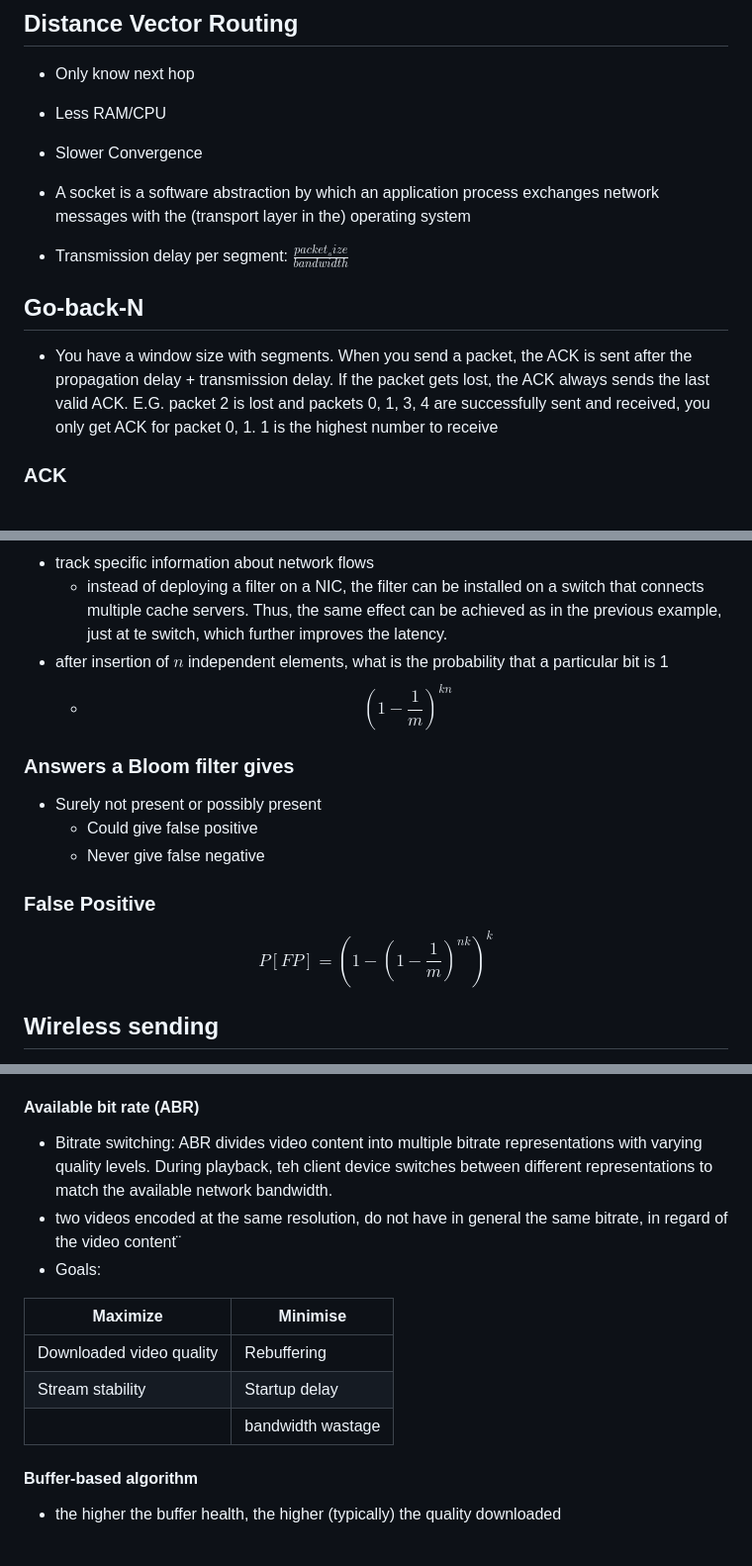
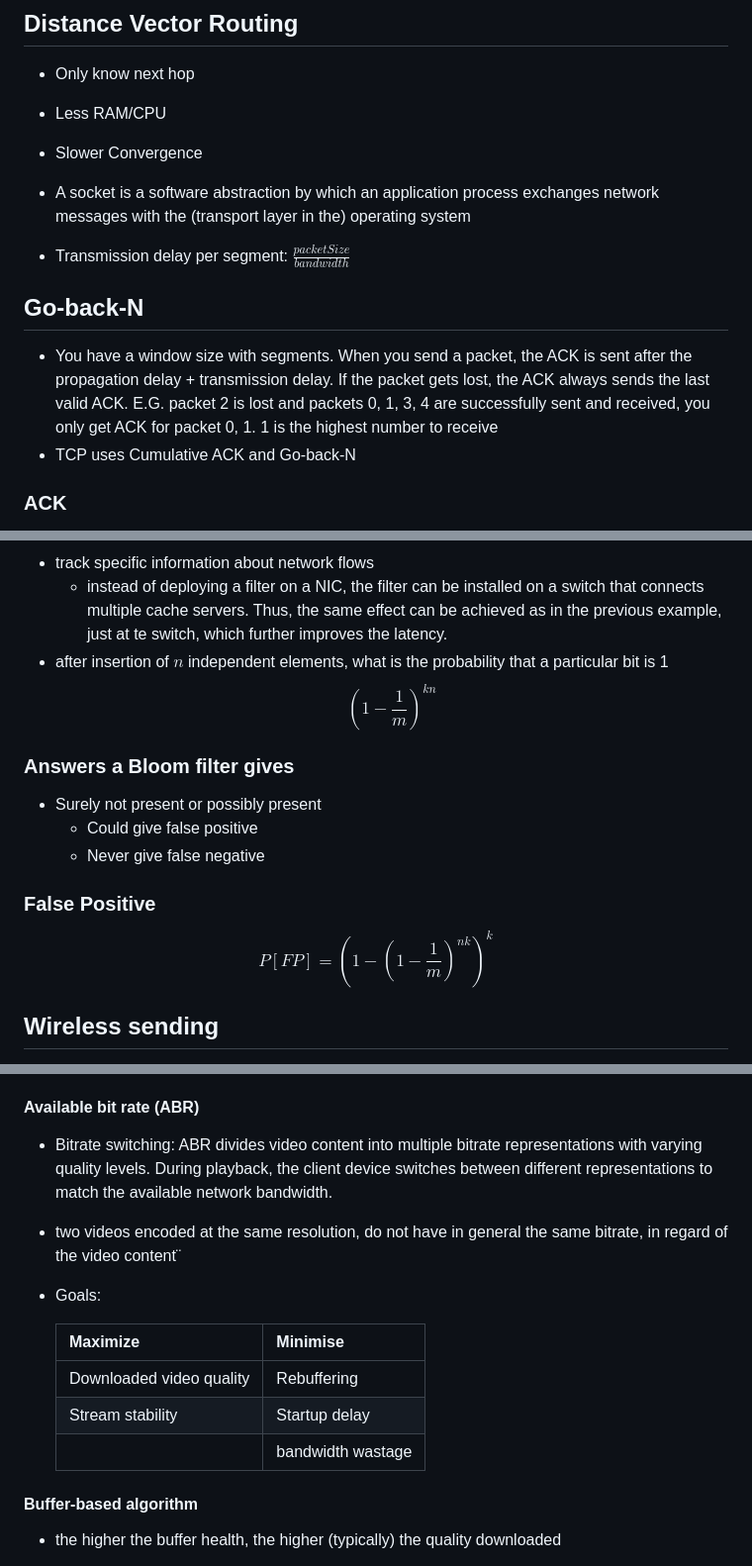
Before and after one commit to Gnkgo/summaries, a Markdown page: computer-networks/cn_summary.md, 3 parts joined by grey strips. Shown: that part at 99% size. GitHub-like rendering.

```diff
--- a/computer-networks/cn_summary.md
+++ b/computer-networks/cn_summary.md
@@ -173,10 +183,11 @@ Built up by:
 
 - A socket is a software abstraction by which an application process exchanges network messages with the (transport layer in the) operating system
 
-- Transmission delay per segment: $\frac{packet_size}{bandwidth}$
+- Transmission delay per segment: $\frac{packetSize}{bandwidth}$
 
 ## Go-back-N
 - You have a window size with segments. When you send a packet, the ACK is sent after the propagation delay + transmission delay. If the packet gets lost, the ACK always sends the last valid ACK. E.G. packet 2 is lost and packets 0, 1, 3, 4 are successfully sent and received, you only get ACK for packet 0, 1. 1 is the highest number to receive
+- TCP uses Cumulative ACK and Go-back-N
 
 ### ACK
 - With individual ACKs, missing packets (gaps) are implicitly inferred rather than explicitly conveyed by the receiver
@@ -303,14 +329,14 @@ Timeout:
 - track specific information about network flows
     - instead of deploying a filter on a NIC, the filter can be installed on a switch that connects multiple cache servers. Thus, the same effect can be achieved as in the previous example, just at te switch, which further improves the latency.
 - after insertion of $n$ independent elements, what is the probability that a particular bit is 1
-    - $$(1 - \frac{1}{m})^{kn}$$
+    $$\left(1 - \frac{1}{m}\right)^{kn}$$
 
 ### Answers a Bloom filter gives
 - Surely not present or possibly present
     - Could give false positive
     - Never give false negative
 ### False Positive
-$$P[FP] = (1 - (1- \frac{1}{m})^{nk})^k$$
+$$P[FP] = \left(1 - \left(1- \frac{1}{m}\right)^{nk}\right)^k$$
 
 ## Wireless sending
 Assume A wants to send to B. Those terminals that are invisible to A but not to B: hidden. Those terminals that are exposed to A but not B: exposed
@@ -391,15 +417,16 @@ Each client is served the same HTML with URLs for CDN-hosted objects already rew
     - Depending on the device, there might be different requirements in terms of the so called Quality of Experience (e.g. HDTV users might need a higher video quality in comparison to mobile users for the same QoE)
 
 #### Available bit rate (ABR)
-- Bitrate switching: ABR divides video content into multiple bitrate representations with varying quality levels. During playback, teh client device switches between different representations to match the available network bandwidth.
+- Bitrate switching: ABR divides video content into multiple bitrate representations with varying quality levels. During playback, the client device switches between different representations to match the available network bandwidth.
 - two videos encoded at the same resolution, do not have in general the same bitrate, in regard of the video content¨
 - Goals:
 
-|Maximize|Minimise|
-|-|-|
-|Downloaded video quality|Rebuffering|
-|Stream stability|Startup delay|
-||bandwidth wastage|
+
+    |Maximize|Minimise|
+    |-|-|
+    |Downloaded video quality|Rebuffering|
+    |Stream stability|Startup delay|
+    ||bandwidth wastage|
 
 #### Buffer-based algorithm
 - the higher the buffer health, the higher (typically) the quality downloaded
```
Also changed, not shown: other parts of computer-networks/cn_summary.md (+48 -3 lines), computer-networks/assets/MAC_vs_IP-ARP+Routing.drawio.png (added), 2 other files.
